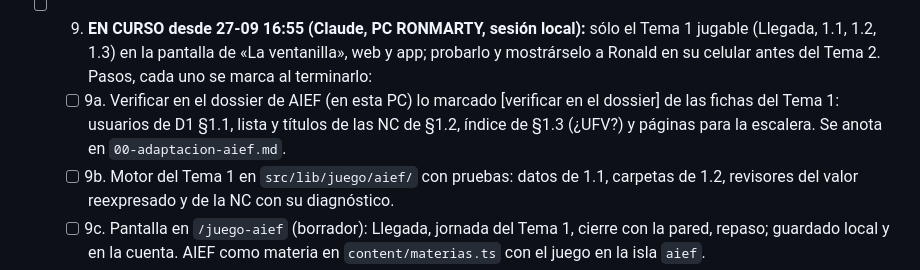
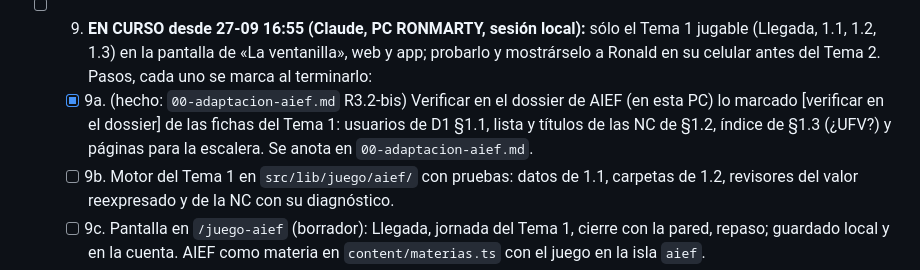
Before and after one commit to RonMarty2/RON_DOC, a Markdown page: BITACORA.md, the part around the change. Rendered like a GitHub page.

Commit message:
AIEF Tema 1: lo que había que verificar en el dossier, verificado
Co-Authored-By: Claude Opus 5.5 <noreply@anthropic.com>

```diff
--- a/BITACORA.md
+++ b/BITACORA.md
@@ -39,7 +39,7 @@ sin subirlos, y se anota su versión. Pasos:
 - [x] 8b. Motor de «La ventanilla» (27-09): `src/lib/finanzas/estados.ts` (reexpresión, cascada con IUE al 25 %, patrimonio y patrimonio final, con pruebas) y `src/lib/juego/aief/ventanilla.ts` (monto correcto por las tres cifras, colores del cierre, reglas de la agencia, meta, diagnóstico del monto por error típico, carpetas de los Temas 1.3, 2.2 y 2.3 por versión con la 0 = ficha). Pruebas: las 1.000 versiones válidas, las cuentas de la ficha, números en miles, y **en 500 versiones ninguna estrategia perezosa (lo que pide, cero, el mínimo, la regla de ayer) gana una jornada; quien calcula bien, siempre**. 588 pruebas. Lo del Tema 2 (carpetas 2.2 y 2.3) queda programado y probado pero **sin usar** hasta que Ronald apruebe el Tema 1 (§18 de IDEA-JUEGO: un tema a la vez).
 - [x] 8c. **Ronald aprobó la maqueta general de AIEF** («ok», 27-09, después de un resumen simple).
 - [ ] 9. **EN CURSO desde 27-09 16:55 (Claude, PC RONMARTY, sesión local):** sólo el Tema 1 jugable (Llegada, 1.1, 1.2, 1.3) en la pantalla de «La ventanilla», web y app; probarlo y mostrárselo a Ronald en su celular antes del Tema 2. Pasos, cada uno se marca al terminarlo:
-  - [ ] 9a. Verificar en el dossier de AIEF (en esta PC) lo marcado [verificar en el dossier] de las fichas del Tema 1: usuarios de D1 §1.1, lista y títulos de las NC de §1.2, índice de §1.3 (¿UFV?) y páginas para la escalera. Se anota en `00-adaptacion-aief.md`.
+  - [x] 9a. (hecho: `00-adaptacion-aief.md` R3.2-bis) Verificar en el dossier de AIEF (en esta PC) lo marcado [verificar en el dossier] de las fichas del Tema 1: usuarios de D1 §1.1, lista y títulos de las NC de §1.2, índice de §1.3 (¿UFV?) y páginas para la escalera. Se anota en `00-adaptacion-aief.md`.
   - [ ] 9b. Motor del Tema 1 en `src/lib/juego/aief/` con pruebas: datos de 1.1, carpetas de 1.2, revisores del valor reexpresado y de la NC con su diagnóstico.
   - [ ] 9c. Pantalla en `/juego-aief` (borrador): Llegada, jornada del Tema 1, cierre con la pared, repaso; guardado local y en la cuenta. AIEF como materia en `content/materias.ts` con el juego en la isla `aief`.
   - [ ] 9d. Pruebas, voseo, 375×812 y 1366×768; subir; abrirlo en el celular de Ronald.
```
Also changed, not shown: 1 other file.
